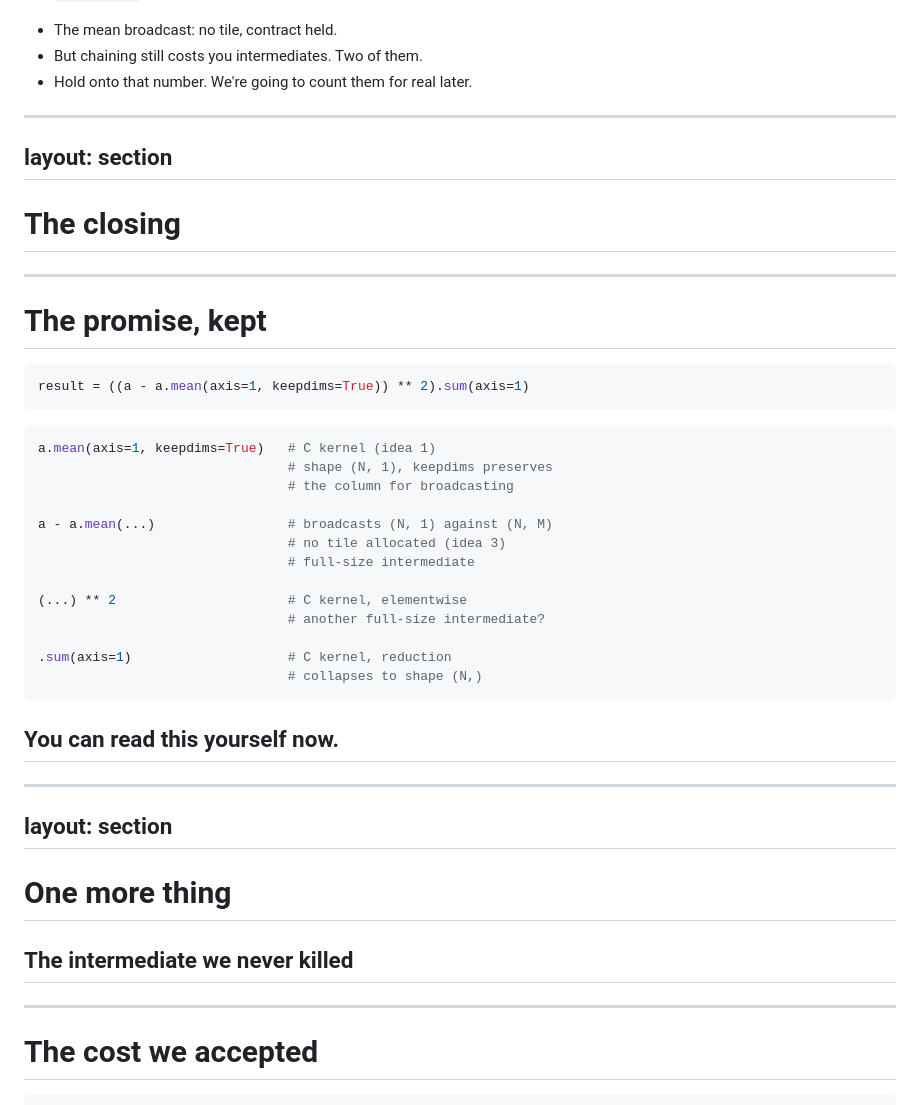
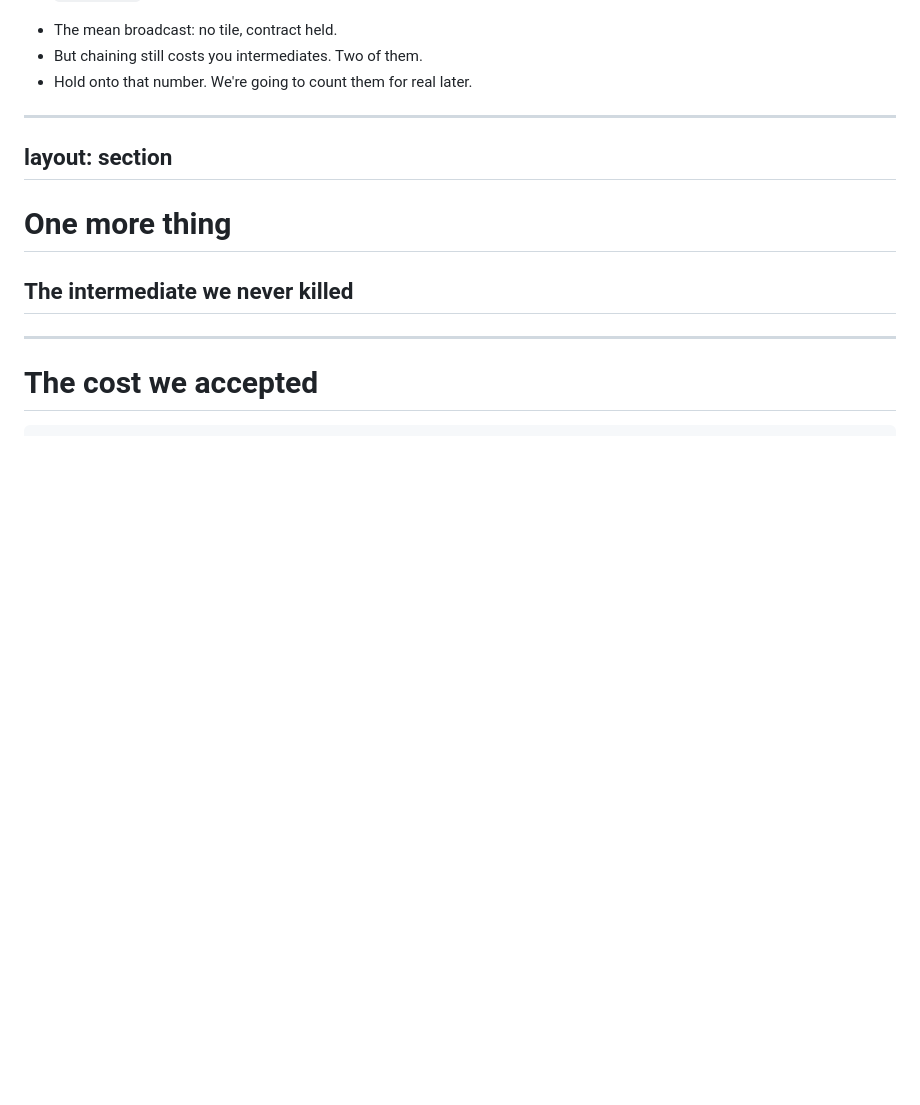
Before and after one commit to Kai-Striega/speeches, a Markdown page: things-I-dont-worry-about-as-NumPy-does-them-for-me/slides.md, the part around the change. GitHub-like rendering; blank space fills up the shorter version.

Commit message:
write: take out doubled up messaging

````diff
--- a/things-I-dont-worry-about-as-NumPy-does-them-for-me/slides.md
+++ b/things-I-dont-worry-about-as-NumPy-does-them-for-me/slides.md
@@ -637,41 +637,6 @@ What our model says gets allocated:
 
 </v-clicks>
 
----
-layout: section
----
-
-# The closing
-
----
-
-# The promise, kept
-
-```python
-result = ((a - a.mean(axis=1, keepdims=True)) ** 2).sum(axis=1)
-```
-
-```python {1-3|5-7|9-10|12-13}
-a.mean(axis=1, keepdims=True)   # C kernel (idea 1)
-                                # shape (N, 1), keepdims preserves
-                                # the column for broadcasting
-
-a - a.mean(...)                 # broadcasts (N, 1) against (N, M)
-                                # no tile allocated (idea 3)
-                                # full-size intermediate
-
-(...) ** 2                      # C kernel, elementwise
-                                # another full-size intermediate?
-
-.sum(axis=1)                    # C kernel, reduction
-                                # collapses to shape (N,)
-```
-
-<v-clicks>
-
-## You can read this yourself now.
-
-</v-clicks>
 
 ---
 layout: section
````
